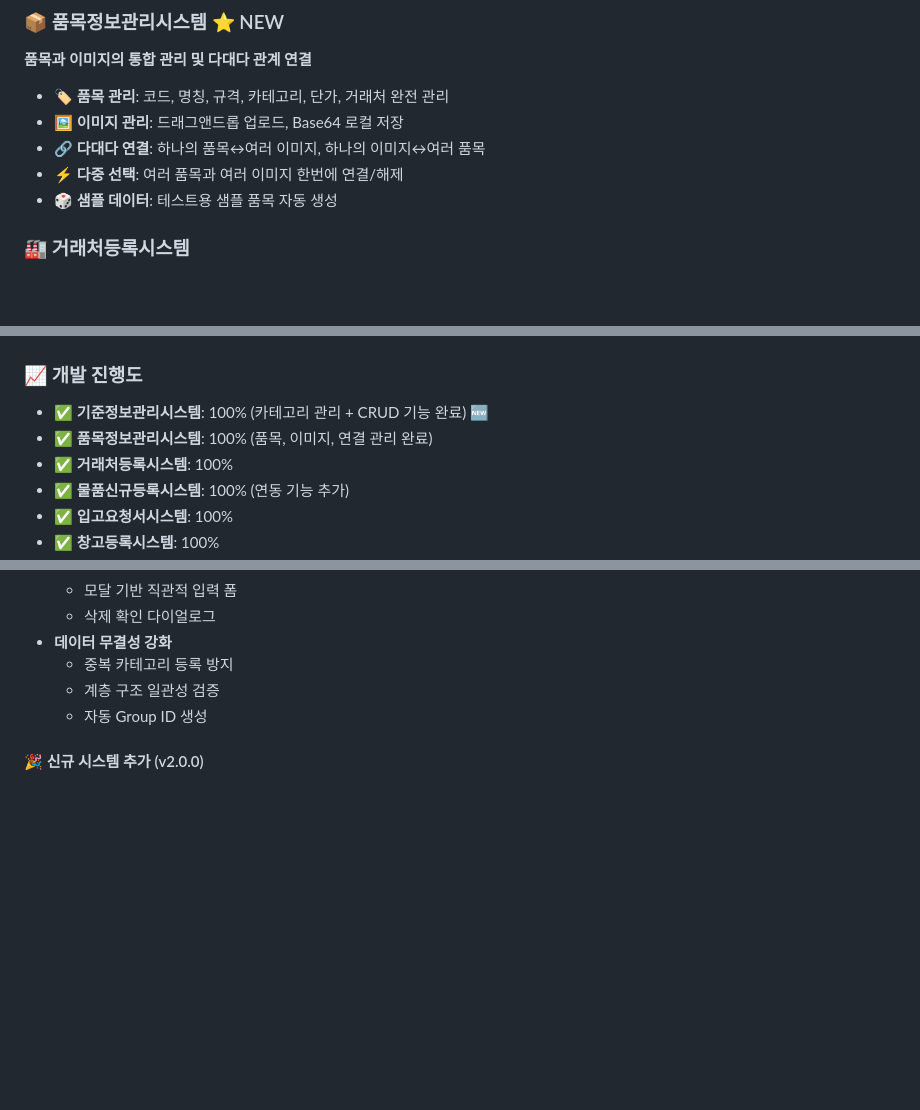
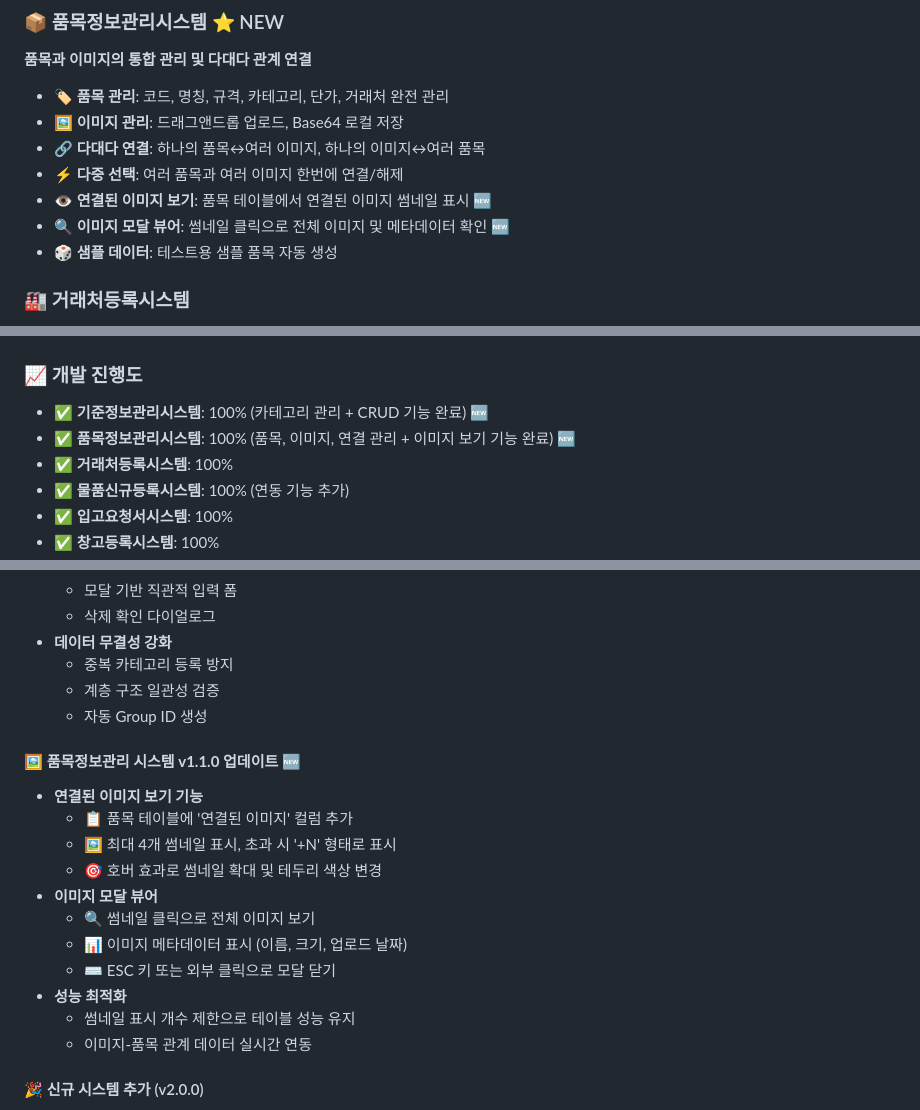
Before and after one commit to cmhblue1225/Shopping-Systems, a Markdown page: README.md, 3 parts joined by grey strips. Rendered like a GitHub page; blank space fills up the shorter version.

Commit message:
통합 README: 품목정보관리시스템 v1.1.0 이미지 보기 기능 반영
- 품목정보관리시스템 주요 특징에 이미지 보기 기능 추가
- 연결된 이미지 썸네일 표시 및 모달 뷰어 기능 설명
- 개발 진행도에 이미지 보기 기능 완료 상태 업데이트
- 업데이트 내역에 v1.1.0 상세 변경사항 추가

🤖 Generated with [Claude Code](https://claude.ai/code)

Co-Authored-By: Claude <noreply@anthropic.com>

```diff
--- a/README.md
+++ b/README.md
@@ -37,6 +37,8 @@ Shopping Systems는 기업의 물품 관리, 재고 관리, 거래처 관리 등
 - **🖼️ 이미지 관리**: 드래그앤드롭 업로드, Base64 로컬 저장
 - **🔗 다대다 연결**: 하나의 품목↔여러 이미지, 하나의 이미지↔여러 품목
 - **⚡ 다중 선택**: 여러 품목과 여러 이미지 한번에 연결/해제
+- **👁️ 연결된 이미지 보기**: 품목 테이블에서 연결된 이미지 썸네일 표시 🆕
+- **🔍 이미지 모달 뷰어**: 썸네일 클릭으로 전체 이미지 및 메타데이터 확인 🆕
 - **🎲 샘플 데이터**: 테스트용 샘플 품목 자동 생성
 
 ### 🏭 **거래처등록시스템**
@@ -306,7 +308,7 @@ http://localhost:8000
 
 ### 📈 **개발 진행도**
 - ✅ **기준정보관리시스템**: 100% (카테고리 관리 + CRUD 기능 완료) 🆕
-- ✅ **품목정보관리시스템**: 100% (품목, 이미지, 연결 관리 완료)
+- ✅ **품목정보관리시스템**: 100% (품목, 이미지, 연결 관리 + 이미지 보기 기능 완료) 🆕
 - ✅ **거래처등록시스템**: 100%
 - ✅ **물품신규등록시스템**: 100% (연동 기능 추가)
 - ✅ **입고요청서시스템**: 100%
@@ -338,6 +340,19 @@ http://localhost:8000
   - 중복 카테고리 등록 방지
   - 계층 구조 일관성 검증
   - 자동 Group ID 생성
+
+#### 🖼️ **품목정보관리 시스템 v1.1.0 업데이트** 🆕
+- **연결된 이미지 보기 기능**
+  - 📋 품목 테이블에 '연결된 이미지' 컬럼 추가
+  - 🖼️ 최대 4개 썸네일 표시, 초과 시 '+N' 형태로 표시
+  - 🎯 호버 효과로 썸네일 확대 및 테두리 색상 변경
+- **이미지 모달 뷰어**
+  - 🔍 썸네일 클릭으로 전체 이미지 보기
+  - 📊 이미지 메타데이터 표시 (이름, 크기, 업로드 날짜)
+  - ⌨️ ESC 키 또는 외부 클릭으로 모달 닫기
+- **성능 최적화**
+  - 썸네일 표시 개수 제한으로 테이블 성능 유지
+  - 이미지-품목 관계 데이터 실시간 연동
 
 #### 🎉 **신규 시스템 추가** (v2.0.0)
 - **기준정보관리시스템** 출시
```
